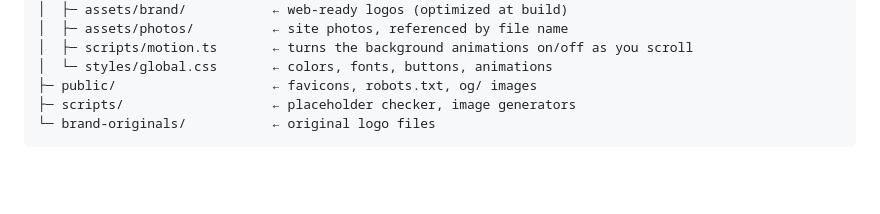
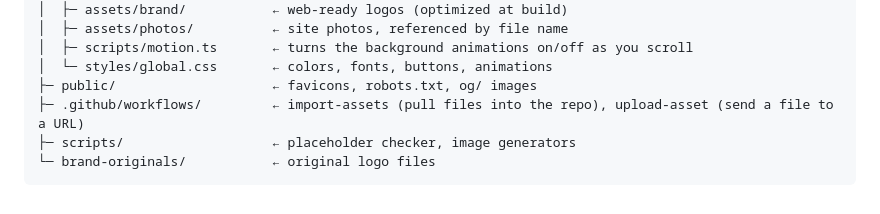
Before and after one commit to LesherHoldings/UncleJoesRoofing, a Markdown page: README.md, the part around the change. Rendered like a GitHub page; blank space fills up the shorter version.

Commit message:
README: list the GitHub workflows in the project layout
Co-Authored-By: Claude Fable 5.1 <noreply@anthropic.com>
Claude-Session: https://claude.ai/code/session_01PnokVmEZYMyLrsAncaZLjM

````diff
--- a/README.md
+++ b/README.md
@@ -230,6 +230,7 @@ uncle-joes-roofing/
 │  ├─ scripts/motion.ts       ← turns the background animations on/off as you scroll
 │  └─ styles/global.css       ← colors, fonts, buttons, animations
 ├─ public/                    ← favicons, robots.txt, og/ images
+├─ .github/workflows/         ← import-assets (pull files into the repo), upload-asset (send a file to a URL)
 ├─ scripts/                   ← placeholder checker, image generators
 └─ brand-originals/           ← original logo files
 ```
````
